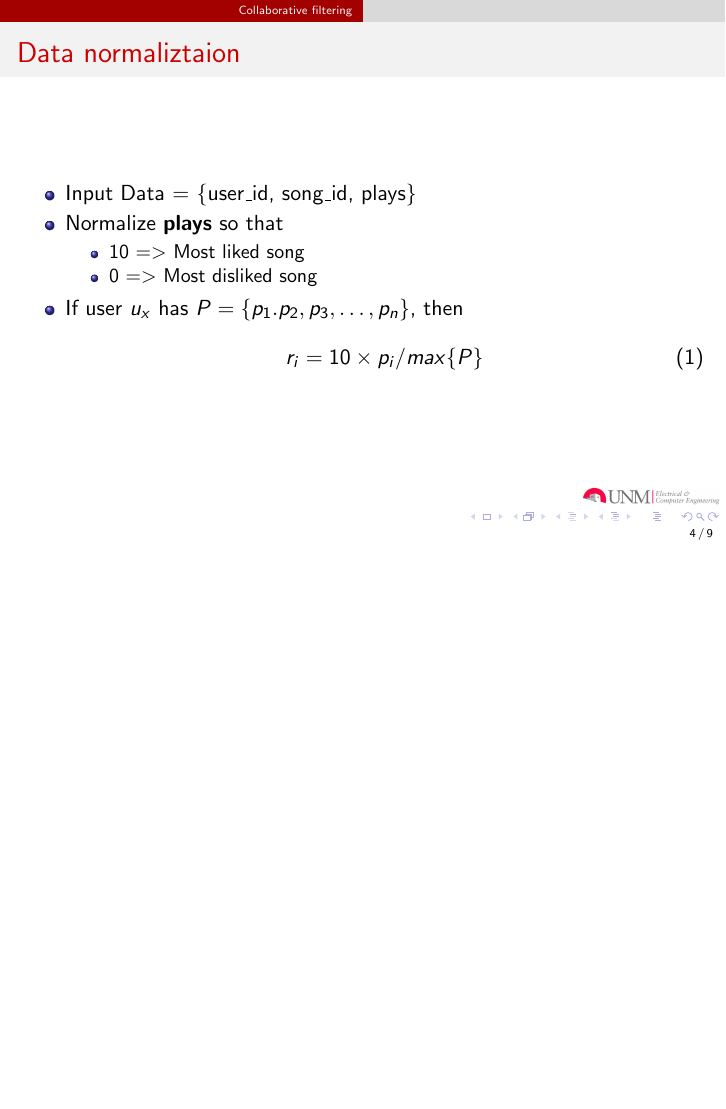
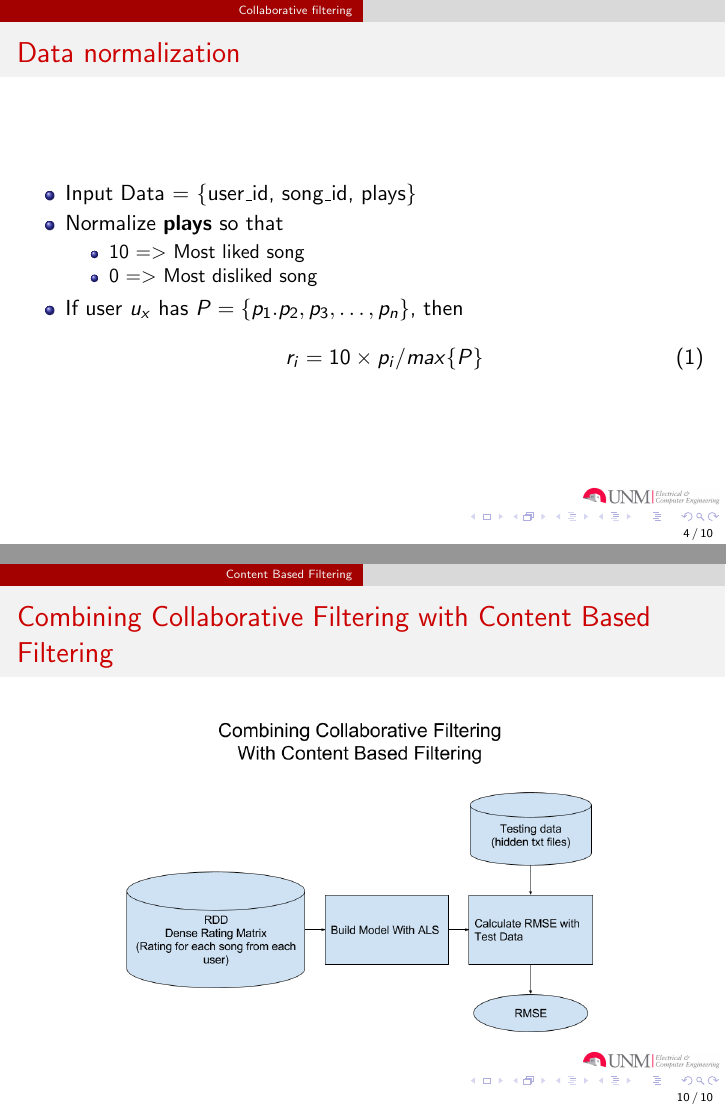
Before and after one commit to AcidLeroy/MusicRecommender, LaTeX slides (docs/presentation.tex): page 4 of 9 before the commit and pages 4 and 10 of 10 after it, the two joined at a grey line, the shorter picture padded with empty space. Compiled offline with pdfLaTeX.

Commit message:
Add collab + content filter diagram
Signed-off-by: Cody W. Eilar <Cody.Eilar@Gmail.com>

```diff
--- a/docs/presentation.tex
+++ b/docs/presentation.tex
@@ -60,7 +60,7 @@
 
 
 \begin{frame}
-  \frametitle{Data normaliztaion}
+  \frametitle{Data normalization}
   \begin{itemize}
     \item Input Data = \{user\_id, song\_id, plays\}
     \item Normalize {\bf plays} so that
@@ -126,4 +126,14 @@
       \label{fig:content_similarity_algorithm}
     \end{figure}
   \end{frame}
+
+  \begin{frame}
+    \frametitle{Combining Collaborative Filtering with Content Based Filtering}
+    \begin{figure}[h]
+      \centering
+      \includegraphics[width=4in]{figures/collab_plus_content.png}
+      \label{fig:collab_plus_content.png}
+    \end{figure}
+  \end{frame}
+
   \end{document}
```
Also changed, not shown: docs/figures/collab_plus_content.png (added).
